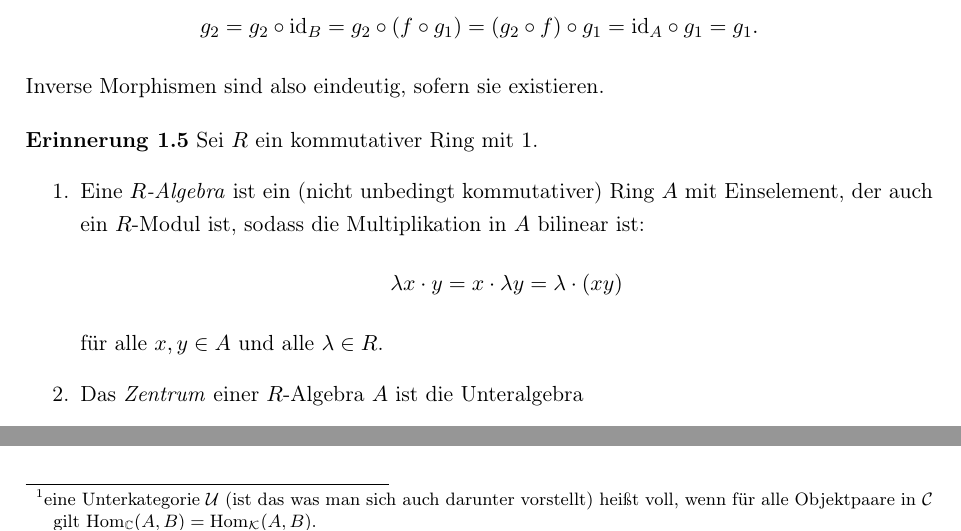
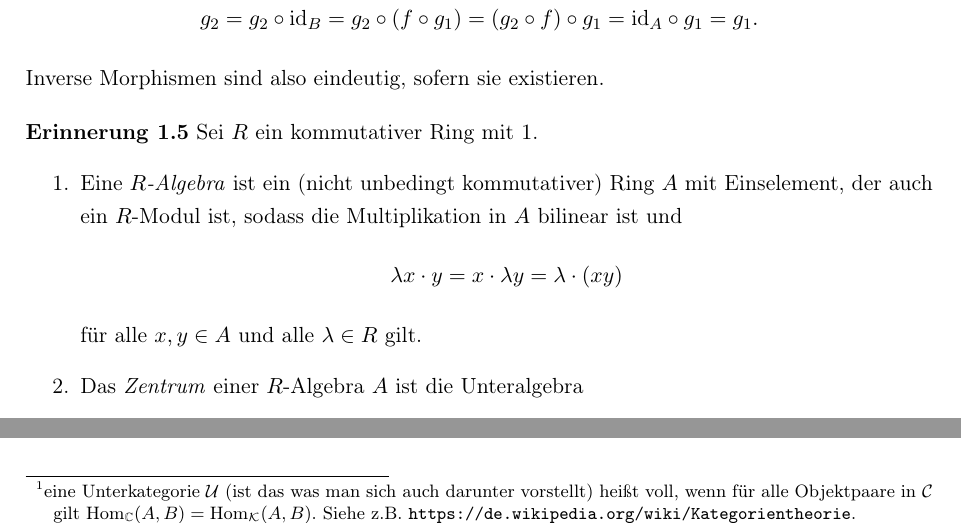
Before and after one commit to niclasrst/Affine-Algebraic-groups, a LaTeX document (main.tex): two parts of pages 2 and 5 of 14, joined at a grey line, cut so that both start at the same text. Compiled offline with pdfLaTeX.

Commit message:
small adjustments

```diff
--- a/main.tex
+++ b/main.tex
@@ -29,6 +29,7 @@
 \hypersetup{linkcolor=black,citecolor=black,filecolor=black,urlcolor=black}
 \usepackage[nameinlink,german]{cleveref}
 \Crefname{proposition}{Proposition}{Propositionen}
+\usepackage{url}
 
 % shortcuts
 \newcommand{\N}{\mathbb{N}}
@@ -127,9 +128,9 @@
     \begin{erinnerung}
         Sei \(R\) ein kommutativer Ring mit \(1\).
         \begin{enumerate}
-            \item Eine \emph{\(R\)-Algebra} ist ein (nicht unbedingt kommutativer) Ring \(A\) mit Einselement, der auch ein \(R\)-Modul ist, sodass die Multiplikation in \(A\) bilinear ist:
+            \item Eine \emph{\(R\)-Algebra} ist ein (nicht unbedingt kommutativer) Ring \(A\) mit Einselement, der auch ein \(R\)-Modul ist, sodass die Multiplikation in \(A\) bilinear ist und
                 \[\lambda x \cdot y = x \cdot \lambda y = \lambda \cdot (xy)\]
-                für alle \(x,y \in A\) und alle \(\lambda \in R\).
+                für alle \(x,y \in A\) und alle \(\lambda \in R\) gilt.
 
             \item Das \emph{Zentrum} einer \(R\)-Algebra \(A\) ist die Unteralgebra
                 \[Z(A) := \{a \in A \;\vert\; ax = xa \; \text{für alle} \; x \in A\}.\]
@@ -333,7 +334,7 @@
         Insbesondere erhalten wir aus \Cref{kor:1}, dass der Funktor
         \[\mathcal{C} \longrightarrow \mathcal{C}^\vee, \qquad A \mapsto h^A,\]
         von der Kategorie \(\mathcal{C}\) in die Funktorkategorie \(\mathcal{C}^\vee = \textbf{Fun}(\mathcal{C}, \textbf{Set})\) kontravariant und volltreu ist. % Morphismen in C^\vee sind genau Nat. Trafos!!
-        Durch Einschränkung erhalten wir eine Dualität zwischen der Kategorie \(\CC\) und der (vollen\footnote[1]{eine Unterkategorie \(\mathcal{U}\) (ist das was man sich auch darunter vorstellt) heißt voll, wenn für alle Objektpaare in \(\CC\) gilt \(\Hom_{\C}(A, B) = \Hom_{\mathcal{K}}(A, B)\).} Unter-) Kategorie der darstellbaren Funktoren \(\CC_{\text{rep}}^\vee\).
+        Durch Einschränkung erhalten wir eine Dualität zwischen der Kategorie \(\CC\) und der (vollen\footnote[1]{eine Unterkategorie \(\mathcal{U}\) (ist das was man sich auch darunter vorstellt) heißt voll, wenn für alle Objektpaare in \(\CC\) gilt \(\Hom_{\C}(A, B) = \Hom_{\mathcal{K}}(A, B)\). Siehe z.B. \url{https://de.wikipedia.org/wiki/Kategorientheorie}.} Unter-) Kategorie der darstellbaren Funktoren \(\CC_{\text{rep}}^\vee\).
         Weiter gilt mit \Cref{lem:3} für \(A, B \in \Ob(\CC)\)
         \[h^A \cong_{\CC^\vee} h^B \quad\iff\quad A \cong_\CC B.\]
     \end{bemerkung}
```
Also changed, not shown: main.pdf, main.tex (2 more changed lines), 1 other file.
